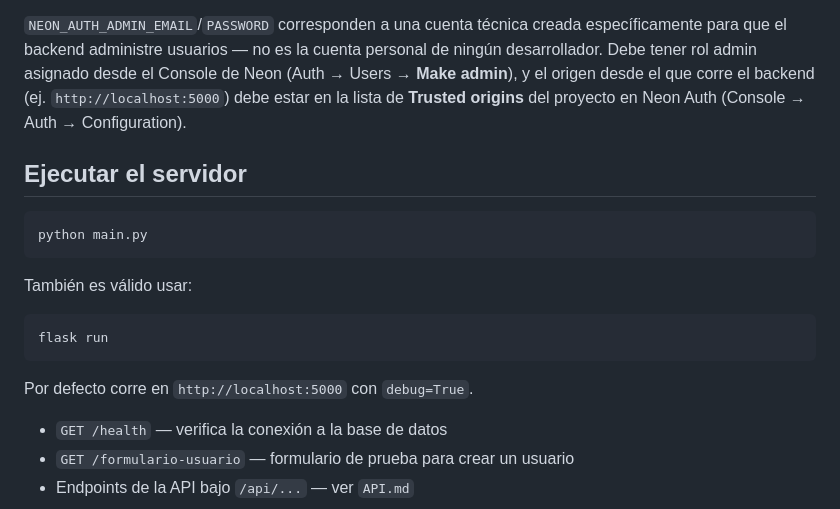
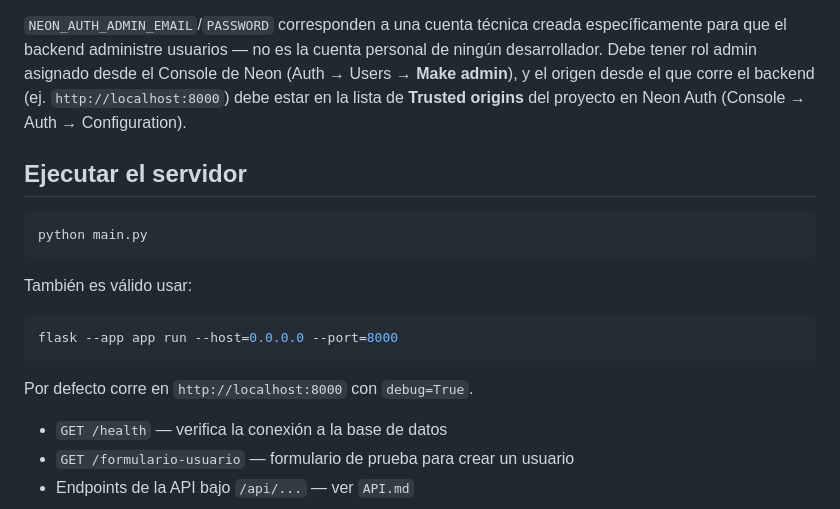
Before and after one commit to Mikhail1201/Project-GMJD, a Markdown page: Backend/README.md, the part around the change. Rendered like a GitHub page.

Commit message:
Actualiza la configuración del servidor en el README para reflejar el nuevo puerto 8000

````diff
--- a/Backend/README.md
+++ b/Backend/README.md
@@ -100,7 +100,7 @@ NEON_AUTH_ADMIN_PASSWORD=contraseña-de-la-cuenta-tecnica
 específicamente para que el backend administre usuarios — no es la cuenta
 personal de ningún desarrollador. Debe tener rol admin asignado desde el
 Console de Neon (Auth → Users → **Make admin**), y el origen desde el que corre
-el backend (ej. `http://localhost:5000`) debe estar en la lista de **Trusted
+el backend (ej. `http://localhost:8000`) debe estar en la lista de **Trusted
 origins** del proyecto en Neon Auth (Console → Auth → Configuration).
 
 ## Ejecutar el servidor
@@ -112,10 +112,10 @@ python main.py
 También es válido usar:
 
 ```bash
-flask run
+flask --app app run --host=0.0.0.0 --port=8000
 ```
 
-Por defecto corre en `http://localhost:5000` con `debug=True`.
+Por defecto corre en `http://localhost:8000` con `debug=True`.
 
 - `GET /health` — verifica la conexión a la base de datos
 - `GET /formulario-usuario` — formulario de prueba para crear un usuario
````
